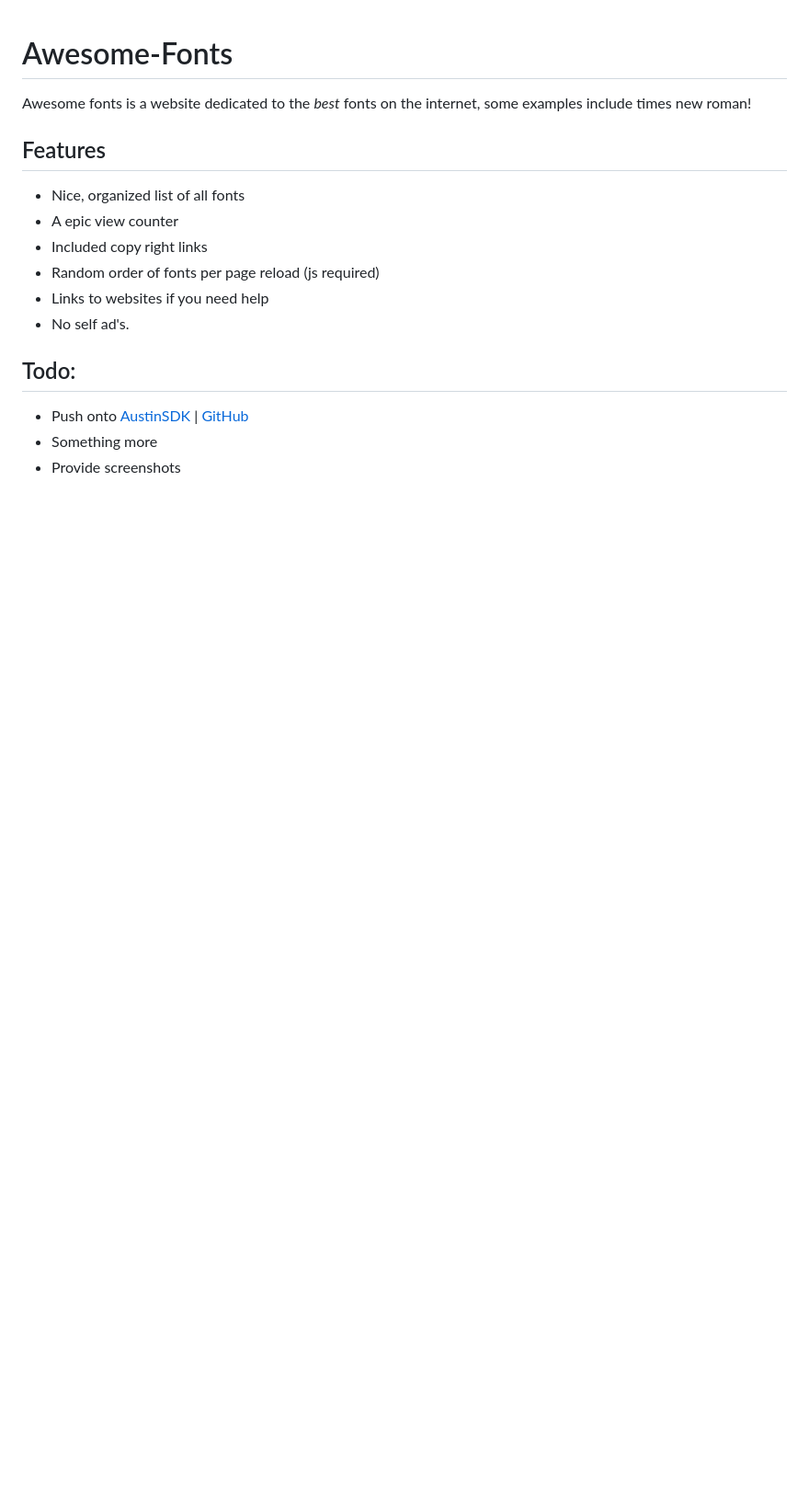
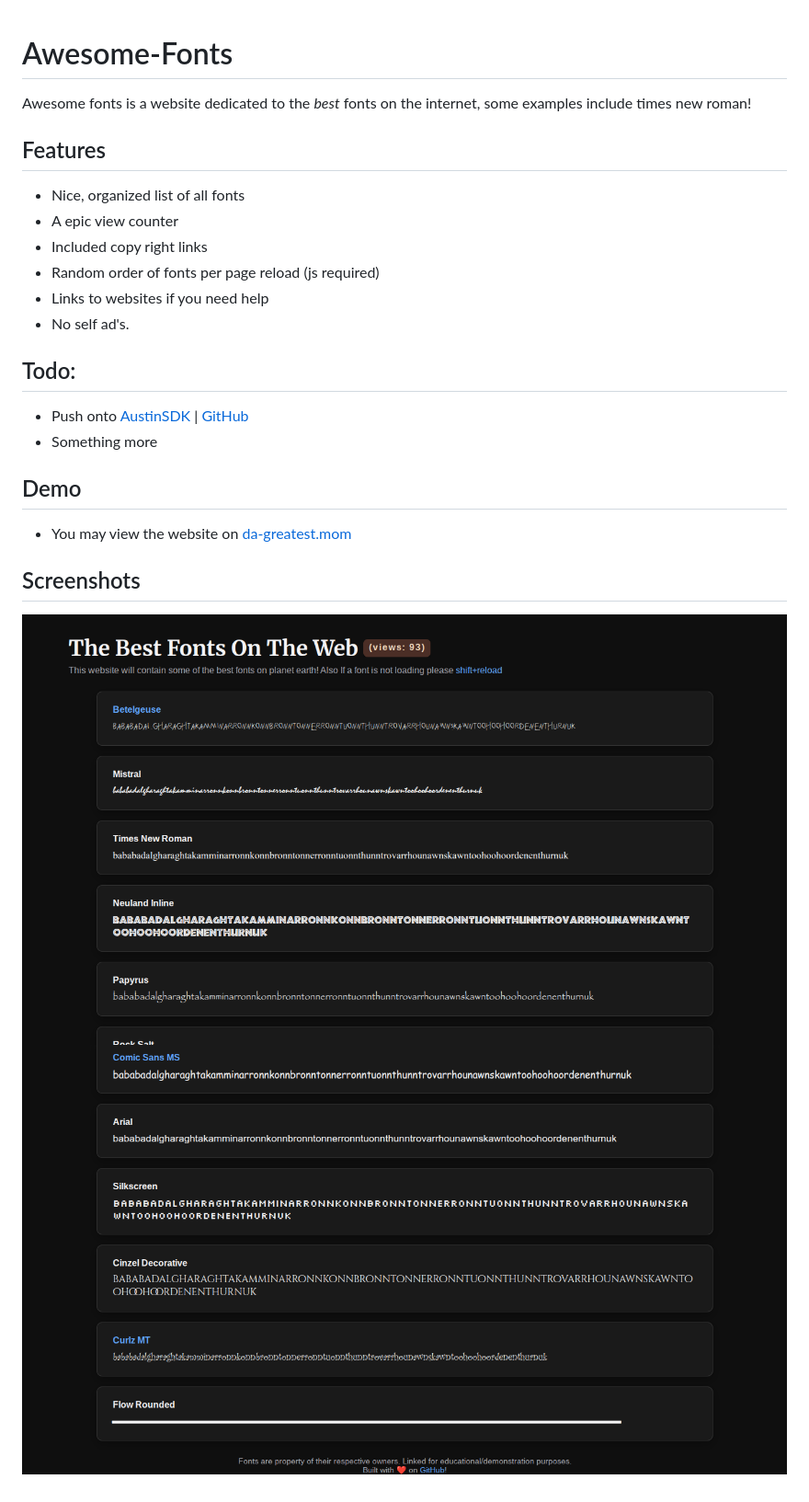
Before and after one commit to Null-Austin/awesome-fonts, a Markdown page: README.md, the part around the change. Shown: that part at 92% size. Rendered like a GitHub page; pictures changed too: assets/screenshot2.png (added); blank space fills up the shorter version.

Commit message:
added screenshots

```diff
--- a/README.md
+++ b/README.md
@@ -12,6 +12,10 @@ Awesome fonts is a website dedicated to the *best* fonts on the internet, some e
 ## Todo:
 - Push onto [AustinSDK](https://austinsdk.md) | [GitHub](https://github.com/austinsdk)
 - Something more
-- Provide screenshots
 
-<!--## Screenshots-->
+## Demo
+- You may view the website on [da-greatest.mom](https://fonts.da-greatest.mom)
+
+## Screenshots
+![./assets/screenshot1.png](./assets/screenshot1.png)
+![./assets/screenshot2.png](./assets/screenshot2.png)
```
